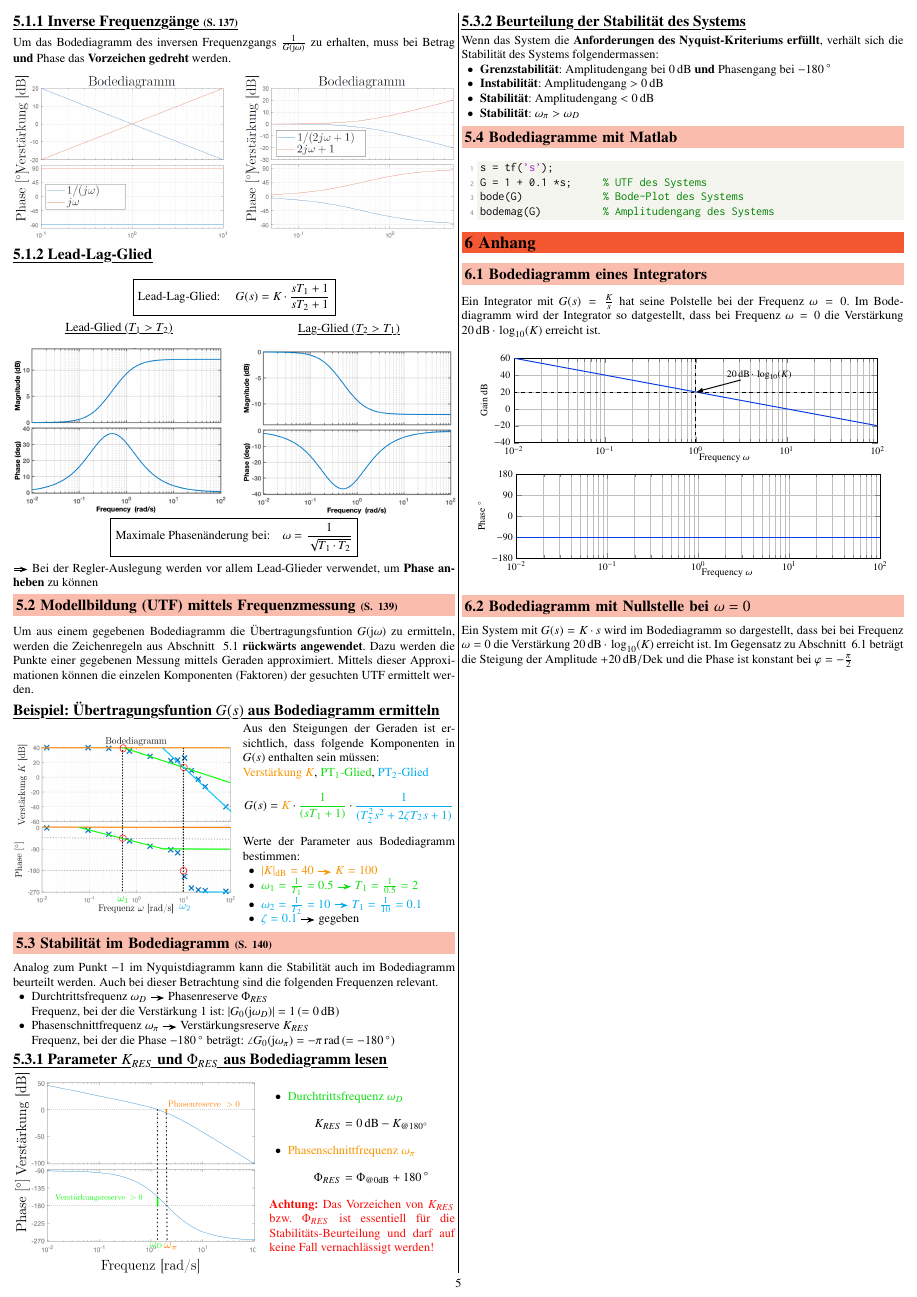
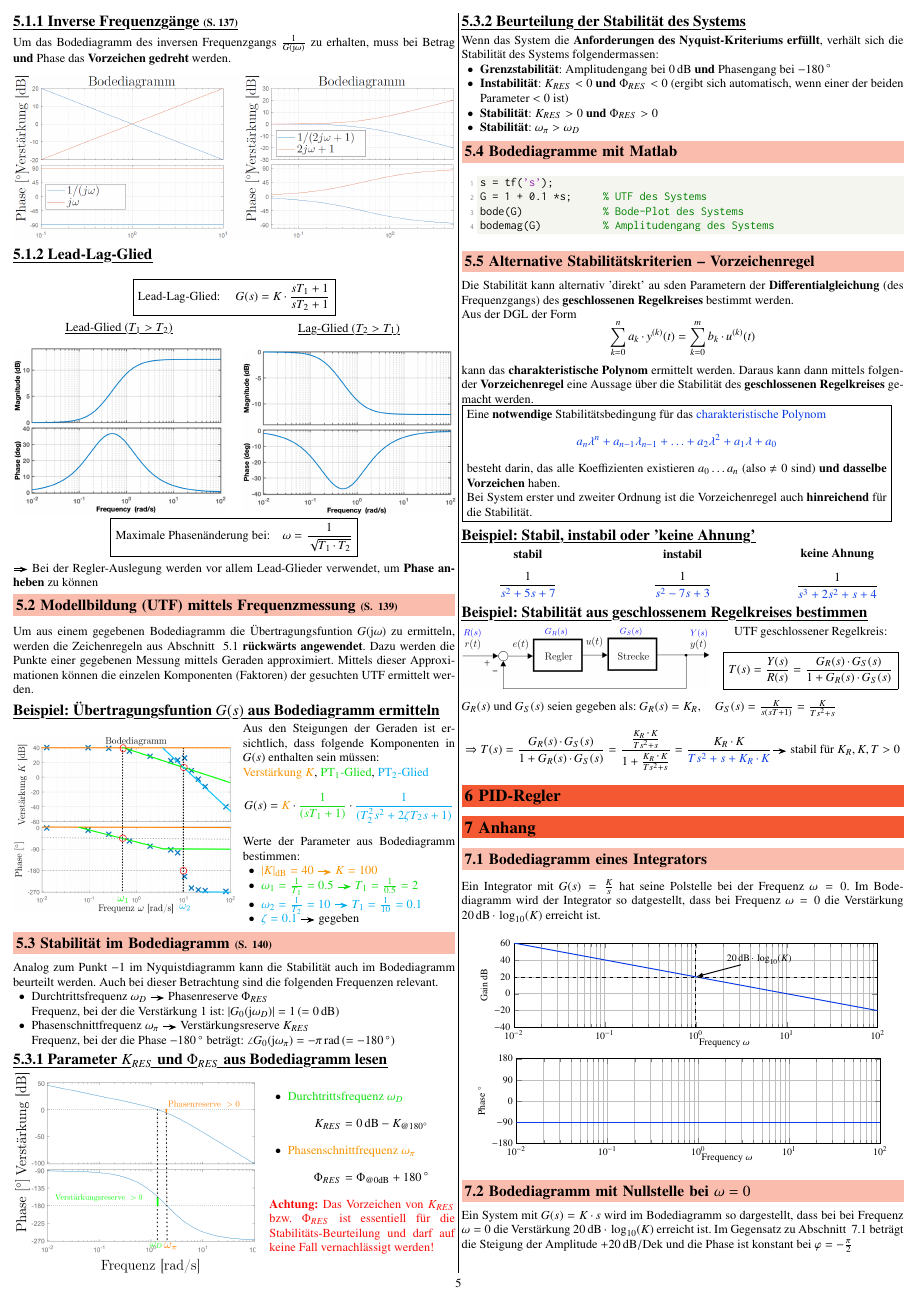
Before and after one commit to P4ntomime/regelungstechnik-2, a LaTeX document (regelungstechnik_2.tex, which reads sections/05_bodediagramm.tex, sections/06_pid-regler.tex): page 5 of 5. Compiled offline with pdfLaTeX.

Commit message:
added subsection about 'Vorzeichenregel'

```diff
--- a/sections/05_bodediagramm.tex
+++ b/sections/05_bodediagramm.tex
@@ -167,8 +167,9 @@ Wenn das System die \textbf{Anforderungen des Nyquist-Kriteriums erfüllt}, verh
 
 \begin{itemize}
     \item \textbf{Grenzstabilität}: Amplitudengang bei $0 \, \deci \bel$ \textbf{und} Phasengang bei $-180 \, \degree$
-    \item \textbf{Instabilität}: Amplitudengang $>0 \, \deci \bel$ % CHECK if this is correct
-    \item \textbf{Stabilität}: Amplitudengang $<0 \, \deci \bel$ % CHECK
+    \item \textbf{Instabilität}:  $K_{RES} < 0$ \textbf{und} $\Phi_{RES} < 0$ (ergibt sich automatisch, wenn einer der
+        beiden Parameter $< 0$ ist)
+    \item \textbf{Stabilität}: $K_{RES} > 0$ \textbf{und} $\Phi_{RES} > 0$
     \item \textbf{Stabilität}: $\omega_{\pi} > \omega_D$  % gemäss Skript
 \end{itemize}
 
@@ -176,3 +177,65 @@ Wenn das System die \textbf{Anforderungen des Nyquist-Kriteriums erfüllt}, verh
 \subsection{Bodediagramme mit Matlab}
 
 \lstinputlisting{snippets/bode.m}
+
+
+\subsection{Alternative Stabilitätskriterien -- Vorzeichenregel}
+
+Die Stabilität kann alternativ 'direkt' au sden Parametern der \textbf{Differentialgleichung} (des
+Frequenzgangs) des \textbf{geschlossenen Regelkreises} bestimmt werden.\\
+Aus der DGL der Form
+$$ \sum\limits_{k=0}^n a_k \cdot y^{(k)}(t) = \sum\limits_{k=0}^m b_k \cdot u^{(k)}(t) $$
+kann das \textbf{charakteristische Polynom} ermittelt werden. Daraus kann dann mittels
+folgender \textbf{Vorzeichenregel} eine Aussage über die Stabilität des \textbf{geschlossenen Regelkreises}
+gemacht werden.
+
+\fbox{\parbox{0.95\columnwidth}{
+Eine \textbf{notwendige} Stabilitätsbedingung für das \cbl{charakteristische Polynom}
+$$ \cbl{a_n \lambda^n + a_{n-1} \lambda_{n-1} + \ldots + a_2 \lambda^2  + a_1 \lambda + a_0 } $$
+besteht darin, das alle Koeffizienten existieren $a_0 \ldots a_n$ (also $\neq 0$ sind) \textbf{und dasselbe Vorzeichen} haben. \\
+Bei System erster und zweiter Ordnung ist die Vorzeichenregel auch \textbf{hinreichend} für die Stabilität.
+}}
+
+
+\example{Stabil, instabil oder 'keine Ahnung'}
+
+\begin{minipage}{0.3\columnwidth}
+    \begin{center}
+        \textbf{stabil}
+    \end{center}
+    $$ \frac{1}{\cbl{s^2 + 5s + 7}} $$
+\end{minipage}
+\hfill
+\begin{minipage}{0.3\columnwidth}
+    \begin{center}
+        \textbf{instabil}
+    \end{center}
+    $$ \frac{1}{\cbl{s^2 -7s + 3}} $$
+\end{minipage}
+\hfill
+\begin{minipage}{0.3\columnwidth}
+    \begin{center}
+        \textbf{keine Ahnung}
+    \end{center}
+    $$ \frac{1}{\cbl{s^3 + 2 s^2 + s + 4}} $$
+\end{minipage}
+
+
+\example{Stabilität aus geschlossenem Regelkreises bestimmen}
+
+\begin{minipage}[c]{0.56\columnwidth}
+    \includegraphics[width=\columnwidth]{images/beispiel_regelkreis_vorzeichenkriterium.png}
+\end{minipage}
+\hfill
+\begin{minipage}[c]{0.42\columnwidth}
+    \begin{center}
+        UTF geschlossener Regelkreis:
+    \end{center}
+    $$ \boxed{ T(s) = \frac{Y(s)}{R(s)} = \frac{G_R(s) \cdot G_S(s)}{1 + G_R(s) \cdot G_S(s)} } $$
+\end{minipage}
+
+\vspace{0.2cm}
+$G_R(s)$ und $G_S(s)$ seien gegeben als: $G_R(s) = K_R, \quad  G_S(s) =\frac{K}{s(sT + 1)} = \frac{K}{T s^2 + s} $
+$$ \Rightarrow  T(s) = \frac{G_R(s) \cdot G_S(s)}{1 + G_R(s) \cdot G_S(s)}
+= \frac{\frac{K_R \cdot K}{T s^2 + s}}{1 + \frac{K_R \cdot K}{T s^2 + s}}
+= \frac{K_R \cdot K}{\cbl{T s^2 + s + K_R \cdot K}} \text{\textrightarrow\ stabil für } K_R, K, T > 0 $$
--- /dev/null
+++ b/sections/06_pid-regler.tex
@@ -0,0 +1 @@
+\section{PID-Regler}
```
Also changed, not shown: regelungstechnik_2.tex (+1 -0 lines), images/beispiel_regelkreis_vorzeichenkriterium.png (added), regelungstechnik_2.pdf.
